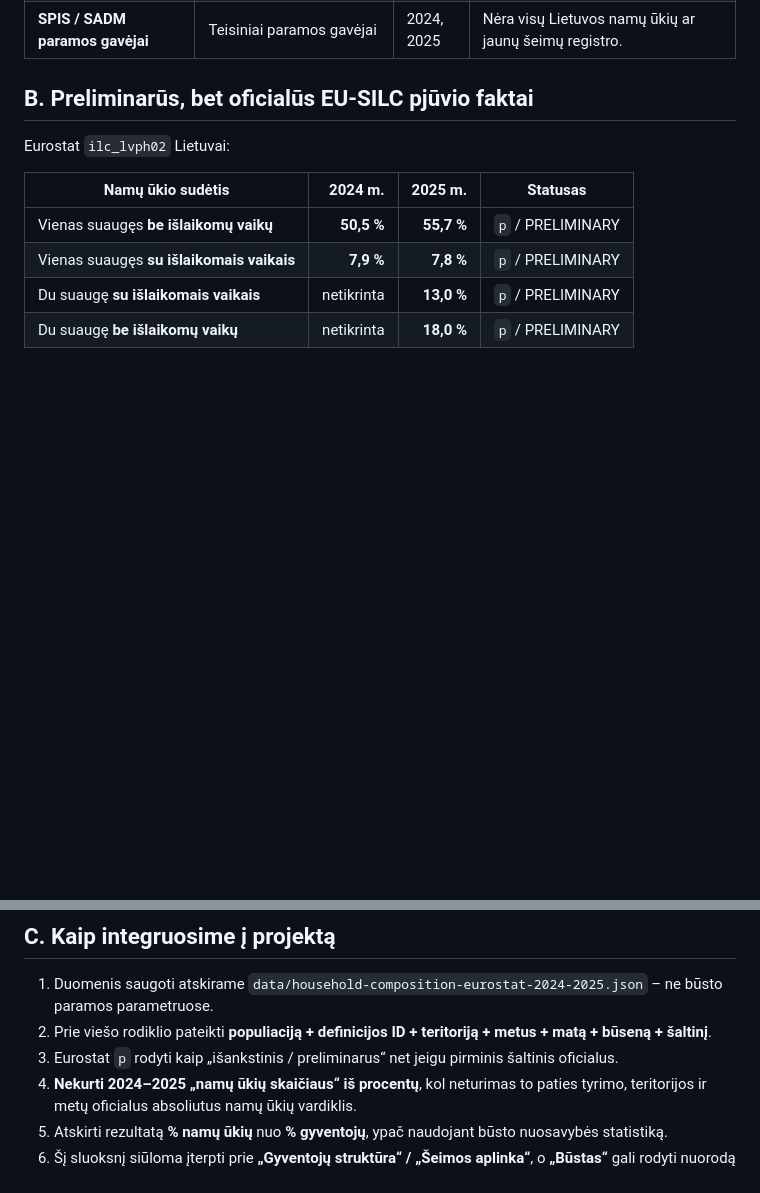
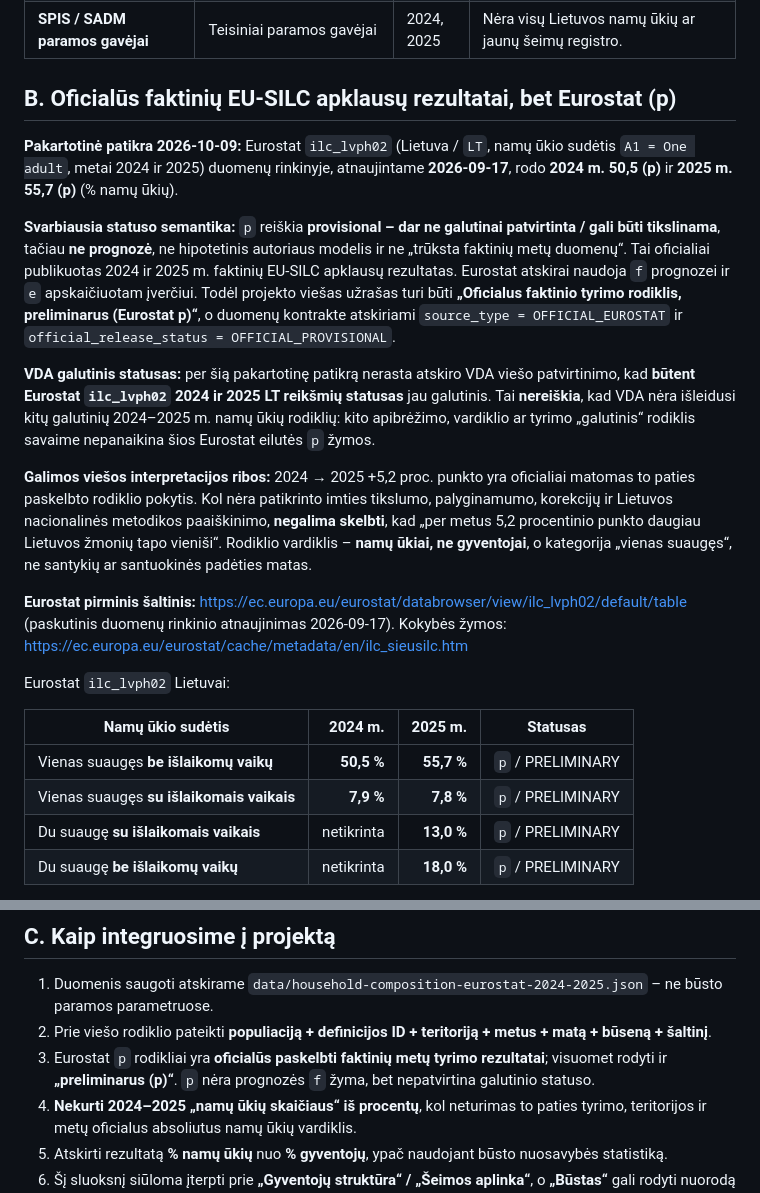
Before and after one commit to olemoz1977/Demografin-situacija, a Markdown page: research/households-official-2024-2025-audit.md, 2 parts joined by grey strips. GitHub-like rendering; blank space fills up the shorter version.

Commit message:
research: clarify 2024–2025 household figures are observed official statistics yet remain Eurostat (p)

```diff
--- a/research/households-official-2024-2025-audit.md
+++ b/research/households-official-2024-2025-audit.md
@@ -26,7 +26,17 @@
 | **Sodra 2025-11** | Apdraustųjų darbo pajamos; asmenų, ne šeimų matas | 2025-11 | Nenaudoti kaip abiejų vieno namų ūkio narių tiesioginės pajamų statistikos. |
 | **SPIS / SADM paramos gavėjai** | Teisiniai paramos gavėjai | 2024, 2025 | Nėra visų Lietuvos namų ūkių ar jaunų šeimų registro. |
 
-## B. Preliminarūs, bet oficialūs EU-SILC pjūvio faktai
+## B. Oficialūs faktinių EU-SILC apklausų rezultatai, bet Eurostat (p)
+
+**Pakartotinė patikra 2026-10-09:** Eurostat `ilc_lvph02` (Lietuva / `LT`, namų ūkio sudėtis `A1 = One adult`, metai 2024 ir 2025) duomenų rinkinyje, atnaujintame **2026-09-17**, rodo **2024 m. 50,5 (p)** ir **2025 m. 55,7 (p)** (% namų ūkių).
+
+**Svarbiausia statuso semantika:** `p` reiškia **provisional – dar ne galutinai patvirtinta / gali būti tikslinama**, tačiau **ne prognozė**, ne hipotetinis autoriaus modelis ir ne „trūksta faktinių metų duomenų“. Tai oficialiai publikuotas 2024 ir 2025 m. faktinių EU-SILC apklausų rezultatas. Eurostat atskirai naudoja `f` prognozei ir `e` apskaičiuotam įverčiui. Todėl projekto viešas užrašas turi būti **„Oficialus faktinio tyrimo rodiklis, preliminarus (Eurostat p)“**, o duomenų kontrakte atskiriami `source_type = OFFICIAL_EUROSTAT` ir `official_release_status = OFFICIAL_PROVISIONAL`.
+
+**VDA galutinis statusas:** per šią pakartotinę patikrą nerasta atskiro VDA viešo patvirtinimo, kad **būtent Eurostat `ilc_lvph02` 2024 ir 2025 LT reikšmių statusas** jau galutinis. Tai **nereiškia**, kad VDA nėra išleidusi kitų galutinių 2024–2025 m. namų ūkių rodiklių: kito apibrėžimo, vardiklio ar tyrimo „galutinis“ rodiklis savaime nepanaikina šios Eurostat eilutės `p` žymos.
+
+**Galimos viešos interpretacijos ribos:** 2024 → 2025 +5,2 proc. punkto yra oficialiai matomas to paties paskelbto rodiklio pokytis. Kol nėra patikrinto imties tikslumo, palyginamumo, korekcijų ir Lietuvos nacionalinės metodikos paaiškinimo, **negalima skelbti**, kad „per metus 5,2 procentinio punkto daugiau Lietuvos žmonių tapo vieniši“. Rodiklio vardiklis – **namų ūkiai, ne gyventojai**, o kategorija „vienas suaugęs“, ne santykių ar santuokinės padėties matas.
+
+**Eurostat pirminis šaltinis:** https://ec.europa.eu/eurostat/databrowser/view/ilc_lvph02/default/table (paskutinis duomenų rinkinio atnaujinimas 2026-09-17). Kokybės žymos: https://ec.europa.eu/eurostat/cache/metadata/en/ilc_sieusilc.htm
 
 Eurostat `ilc_lvph02` Lietuvai:
 
@@ -47,7 +57,7 @@ Eurostat `ilc_lvph02` Lietuvai:
 
 1. Duomenis saugoti atskirame `data/household-composition-eurostat-2024-2025.json` – ne būsto paramos parametruose.
 2. Prie viešo rodiklio pateikti **populiaciją + definicijos ID + teritoriją + metus + matą + būseną + šaltinį**.
-3. Eurostat `p` rodyti kaip „išankstinis / preliminarus“ net jeigu pirminis šaltinis oficialus.
+3. Eurostat `p` rodikliai yra **oficialūs paskelbti faktinių metų tyrimo rezultatai**; visuomet rodyti ir **„preliminarus (p)“**. `p` nėra prognozės `f` žyma, bet nepatvirtina galutinio statuso.
 4. **Nekurti 2024–2025 „namų ūkių skaičiaus“ iš procentų**, kol neturimas to paties tyrimo, teritorijos ir metų oficialus absoliutus namų ūkių vardiklis.
 5. Atskirti rezultatą **% namų ūkių** nuo **% gyventojų**, ypač naudojant būsto nuosavybės statistiką.
 6. Šį sluoksnį siūloma įterpti prie **„Gyventojų struktūra“ / „Šeimos aplinka“**, o **„Būstas“** gali rodyti nuorodą tik tada, kai sukuriamas turinio ryšys ir patikrinama metodika. Nesumaišyti su paramos aprėptimi.
```
